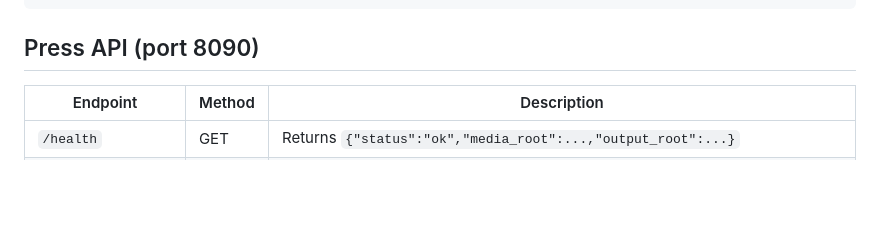
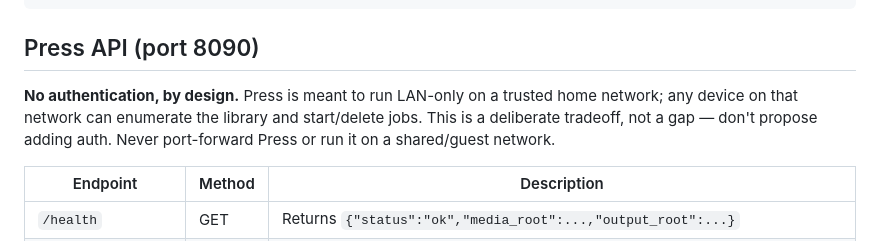
Before and after one commit to FuzzyMistborn/jellyjar, a Markdown page: CLAUDE.md, the part around the change. Drawn GitHub-style; blank space fills up the shorter version.

Commit message:
update Claude

````diff
--- a/CLAUDE.md
+++ b/CLAUDE.md
@@ -79,6 +79,8 @@ Gear icon → PIN gate → Admin/Settings
 ```
 
 ## Press API (port 8090)
+**No authentication, by design.** Press is meant to run LAN-only on a trusted home network; any device on that network can enumerate the library and start/delete jobs. This is a deliberate tradeoff, not a gap — don't propose adding auth. Never port-forward Press or run it on a shared/guest network.
+
 | Endpoint | Method | Description |
 |---|---|---|
 | `/health` | GET | Returns `{"status":"ok","media_root":...,"output_root":...}` |
````
